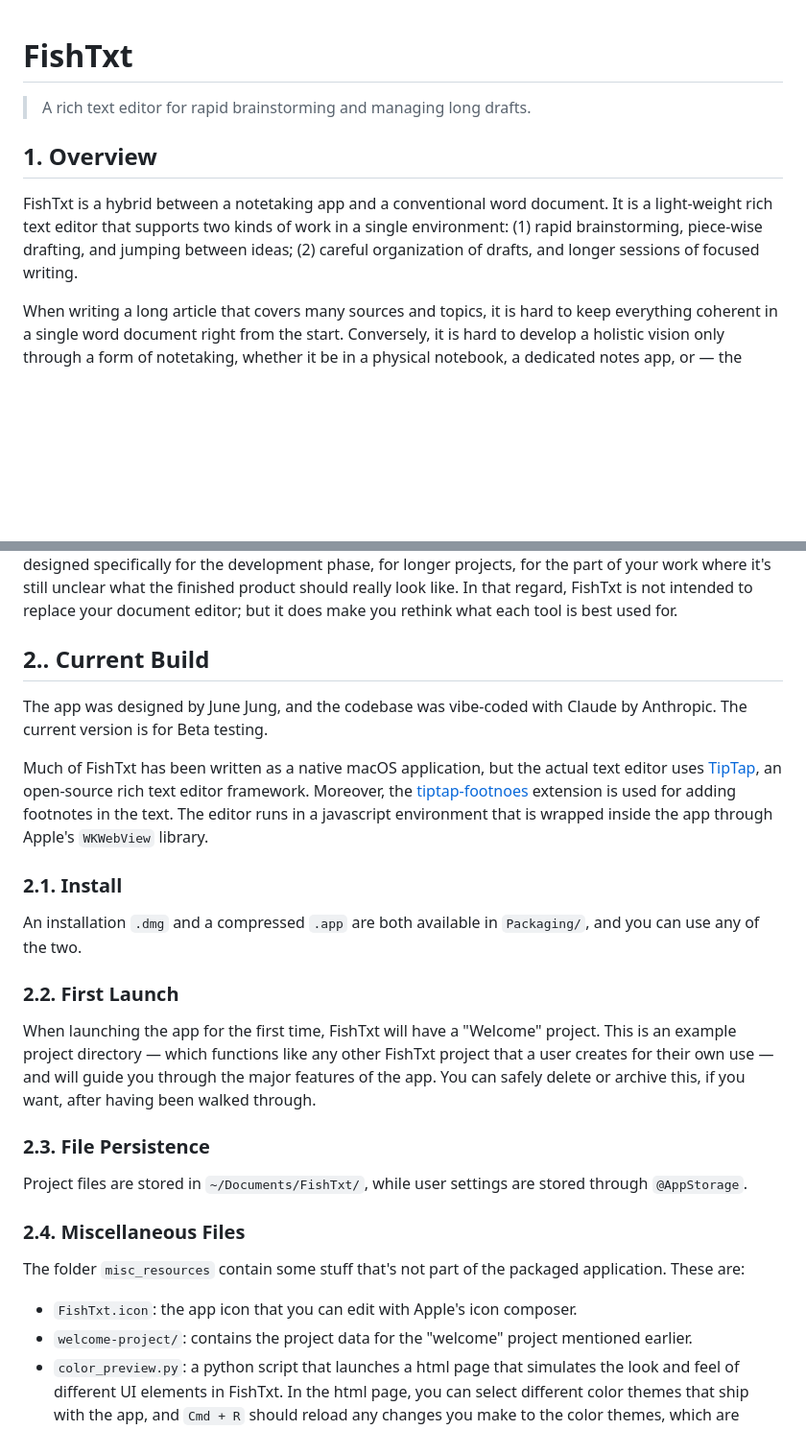
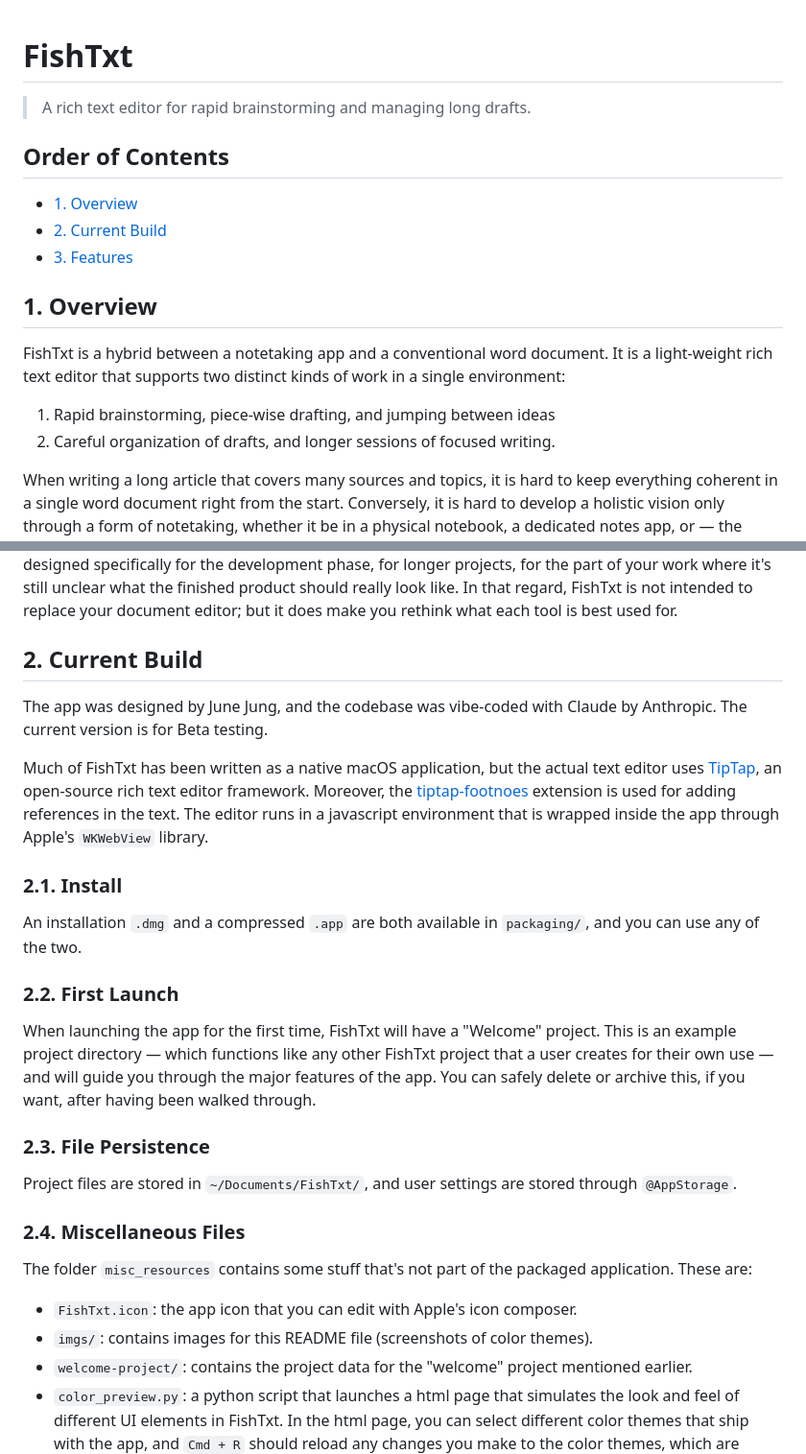
Before and after one commit to guruk-cat/FishTxt, a Markdown page: README.md, 2 parts joined by grey strips. Shown at 96% size. GitHub-like rendering; blank space fills up the shorter version.

Commit message:
new readme and imgs

```diff
--- a/README.md
+++ b/README.md
@@ -2,23 +2,32 @@
 
 > A rich text editor for rapid brainstorming and managing long drafts.
 
+## Order of Contents
+
+* [1. Overview](#1-overview)
+* [2. Current Build](#2-current-build)
+* [3. Features](#3-color-themes)
+
 ## 1. Overview
 
-FishTxt is a hybrid between a notetaking app and a conventional word document. It is a light-weight rich text editor that supports two kinds of work in a single environment: (1) rapid brainstorming, piece-wise drafting, and jumping between ideas; (2) careful organization of drafts, and longer sessions of focused writing.
+FishTxt is a hybrid between a notetaking app and a conventional word document. It is a light-weight rich text editor that supports two distinct kinds of work in a single environment:
+
+1. Rapid brainstorming, piece-wise drafting, and jumping between ideas
+2. Careful organization of drafts, and longer sessions of focused writing.
 
 When writing a long article that covers many sources and topics, it is hard to keep everything coherent in a single word document right from the start. Conversely, it is hard to develop a holistic vision only through a form of notetaking, whether it be in a physical notebook, a dedicated notes app, or — the worst but perhaps the simplest — another word document where you just throw everything in. Thus, most people require some combination of the two kinds of tools.
 
 FishTxt was designed to be exactly that kind of combination, a set of tools that you can use from the very beginning of a project all the way to the first or second draft. Of course, you'll likely need at some point an actual, robust document editor like Microsoft Word or Apple Pages. FishTxt does not support print-layout formatting, only a copy-export that allows you to port things over to other apps. But FishTxt was designed specifically for the development phase, for longer projects, for the part of your work where it's still unclear what the finished product should really look like. In that regard, FishTxt is not intended to replace your document editor; but it does make you rethink what each tool is best used for.
 
-## 2.. Current Build
+## 2. Current Build
 
 The app was designed by June Jung, and the codebase was vibe-coded with Claude by Anthropic. The current version is for Beta testing.
 
-Much of FishTxt has been written as a native macOS application, but the actual text editor uses [TipTap](https://tiptap.dev/docs/editor/getting-started/overview), an open-source rich text editor framework. Moreover, the [tiptap-footnoes](https://github.com/buttondown/tiptap-footnotes) extension is used for adding footnotes in the text. The editor runs in a javascript environment that is wrapped inside the app through Apple's `WKWebView` library.
+Much of FishTxt has been written as a native macOS application, but the actual text editor uses [TipTap](https://tiptap.dev/docs/editor/getting-started/overview), an open-source rich text editor framework. Moreover, the [tiptap-footnoes](https://github.com/buttondown/tiptap-footnotes) extension is used for adding references in the text. The editor runs in a javascript environment that is wrapped inside the app through Apple's `WKWebView` library.
 
 ### 2.1. Install
 
-An installation `.dmg` and a compressed `.app` are both available in `Packaging/`, and you can use any of the two.
+An installation `.dmg` and a compressed `.app` are both available in `packaging/`, and you can use any of the two.
 
 ### 2.2. First Launch
 
@@ -26,13 +35,14 @@ When launching the app for the first time, FishTxt will have a "Welcome" project
 
 ### 2.3. File Persistence
 
-Project files are stored in `~/Documents/FishTxt/`, while user settings are stored through `@AppStorage`.
+Project files are stored in `~/Documents/FishTxt/`, and user settings are stored through `@AppStorage`.
 
 ### 2.4. Miscellaneous Files
 
-The folder `misc_resources` contain some stuff that's not part of the packaged application. These are:
+The folder `misc_resources` contains some stuff that's not part of the packaged application. These are:
 
 * `FishTxt.icon`: the app icon that you can edit with Apple's icon composer.
+* `imgs/`: contains images for this README file (screenshots of color themes).
 * `welcome-project/`: contains the project data for the "welcome" project mentioned earlier.
 * `color_preview.py`: a python script that launches a html page that simulates the look and feel of different UI elements in FishTxt. In the html page, you can select different color themes that ship with the app, and `Cmd + R` should reload any changes you make to the color themes, which are stored in `FishTxt/Resources/colors.json`. Tinkering with this is pretty fun.
 * `DRAG_FEATURE_HELP.md`: There was a reoccuring bug with the drag-and-drop features, so this file exists for reference when trying to fix similar issues.
```
Also changed, not shown: other parts of README.md (+23 -1 lines), misc_resources/imgs/birch.png (added), misc_resources/imgs/cherry.png (added), misc_resources/imgs/coast.png (added), misc_resources/imgs/editor.png (added), misc_resources/imgs/fauna.png (added), misc_resources/imgs/flora.png (added).
